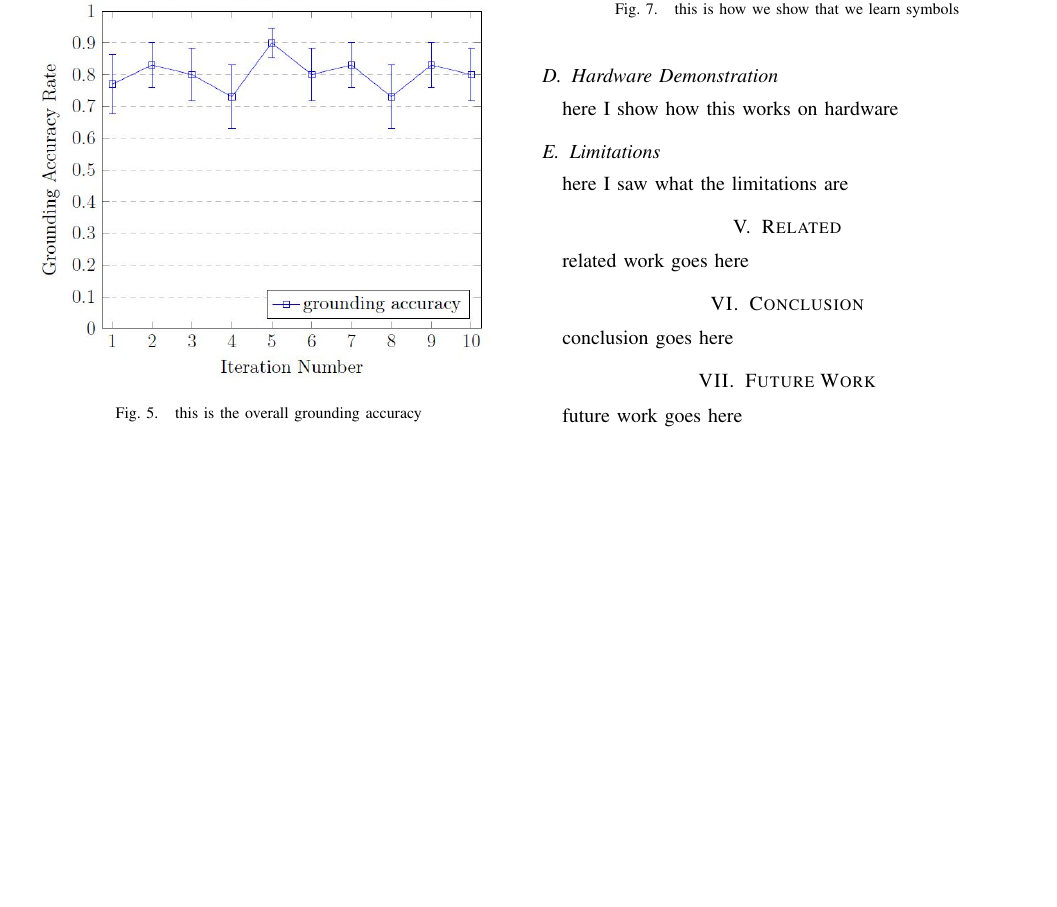
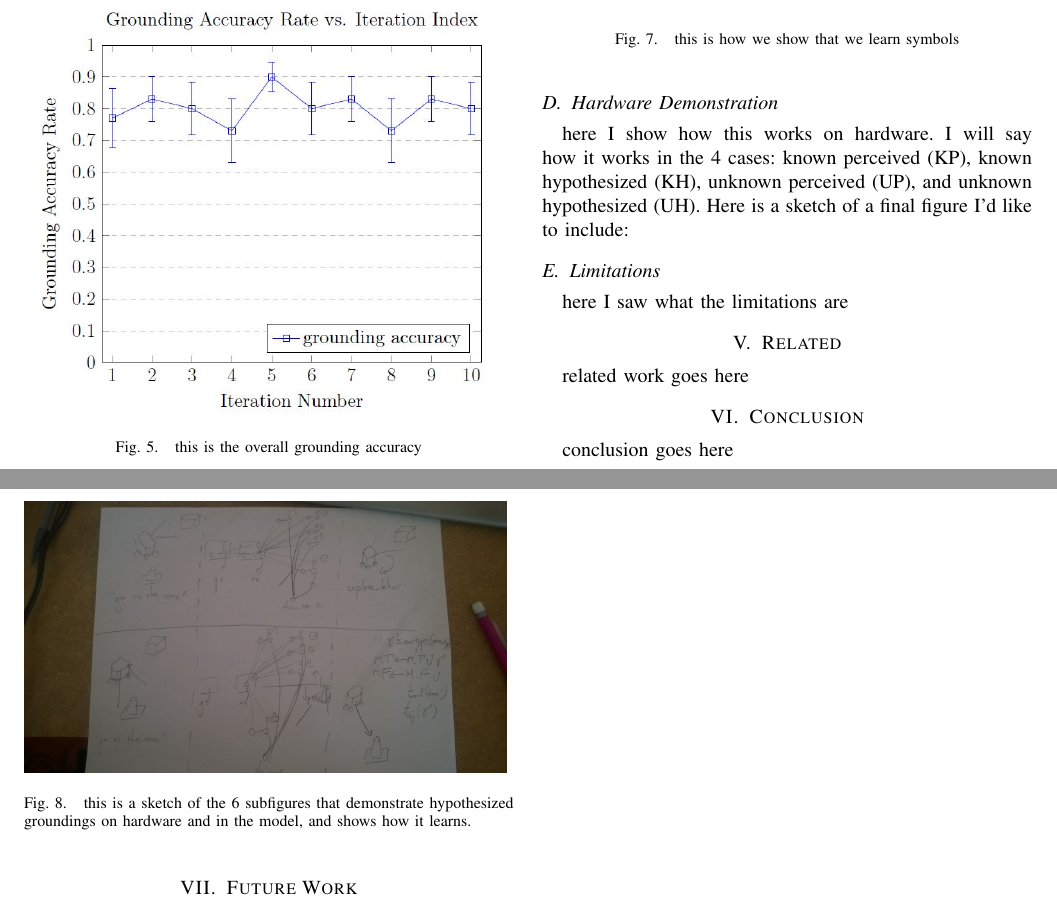
Before and after one commit to mycal-tucker/icra_2017, a LaTeX paper (main.tex, which reads results.tex): part of page 3 of 4 before the commit and two parts of pages 3 and 4 of 4 after it, the two joined at a grey line, cut so that both start at the same text, the shorter picture padded with empty space. Compiled offline with pdfLaTeX.

Commit message:
add sketch of hardware demo figures

```diff
--- a/results.tex
+++ b/results.tex
@@ -51,7 +51,16 @@ here I show how DCG-UPUP-Away learns symbols
 \end{figure}
 
 \subsection{Hardware Demonstration}
-here I show how this works on hardware
+here I show how this works on hardware.
+I will say how it works in the 4 cases: known perceived (KP), known hypothesized (KH), unknown perceived (UP), and unknown hypothesized (UH).
+Here is a sketch of a final figure I'd like to include:
+
+\begin{figure}[h]
+\centering
+\includegraphics[width=8.5cm]{hardware_sketch}
+\caption{this is a sketch of the 6 subfigures that demonstrate hypothesized groundings on hardware and in the model, and shows how it learns.}
+\label{fig:g_acc}
+\end{figure}
 
 \subsection{Limitations}
 here I saw what the limitations are
```
Also changed, not shown: images/hardware_sketch.jpg (added).
